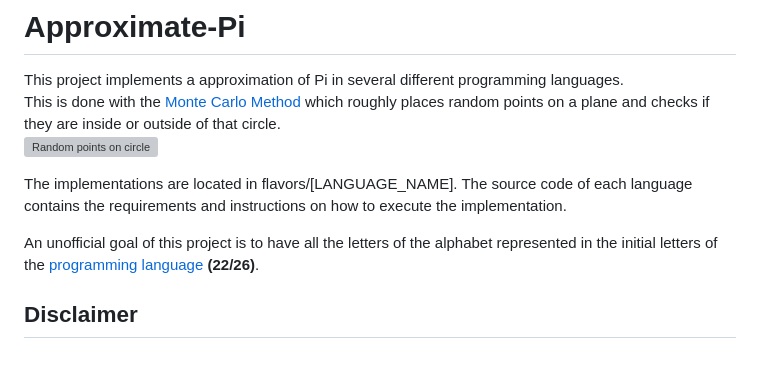
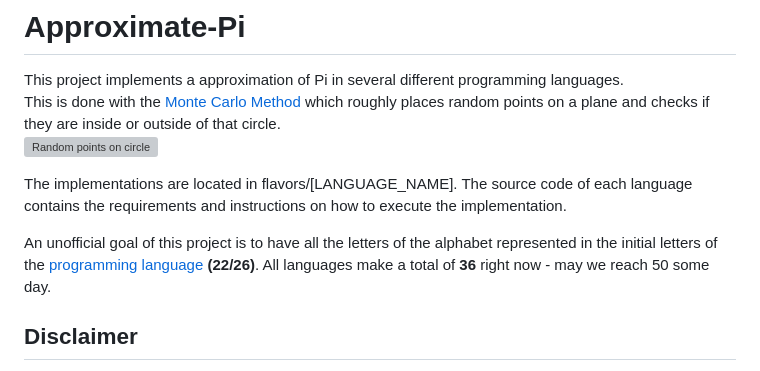
Before and after one commit to CitrusPunk/approximate-pi, a Markdown page: README.md, the part around the change. Drawn GitHub-style; grey boxes are pictures that could not be loaded.

Commit message:
added amount languages implemented in total

```diff
--- a/README.md
+++ b/README.md
@@ -8,6 +8,7 @@ The implementations are located in flavors/[LANGUAGE_NAME]. The source code of e
 
 
 An unofficial goal of this project is to have all the letters of the alphabet represented in the initial letters of the [programming language](https://en.wikipedia.org/wiki/List_of_programming_languages#E) **(22/26)**.
+All languages make a total of **36** right now - may we reach 50 some day.
 
 ## Disclaimer
 
```
